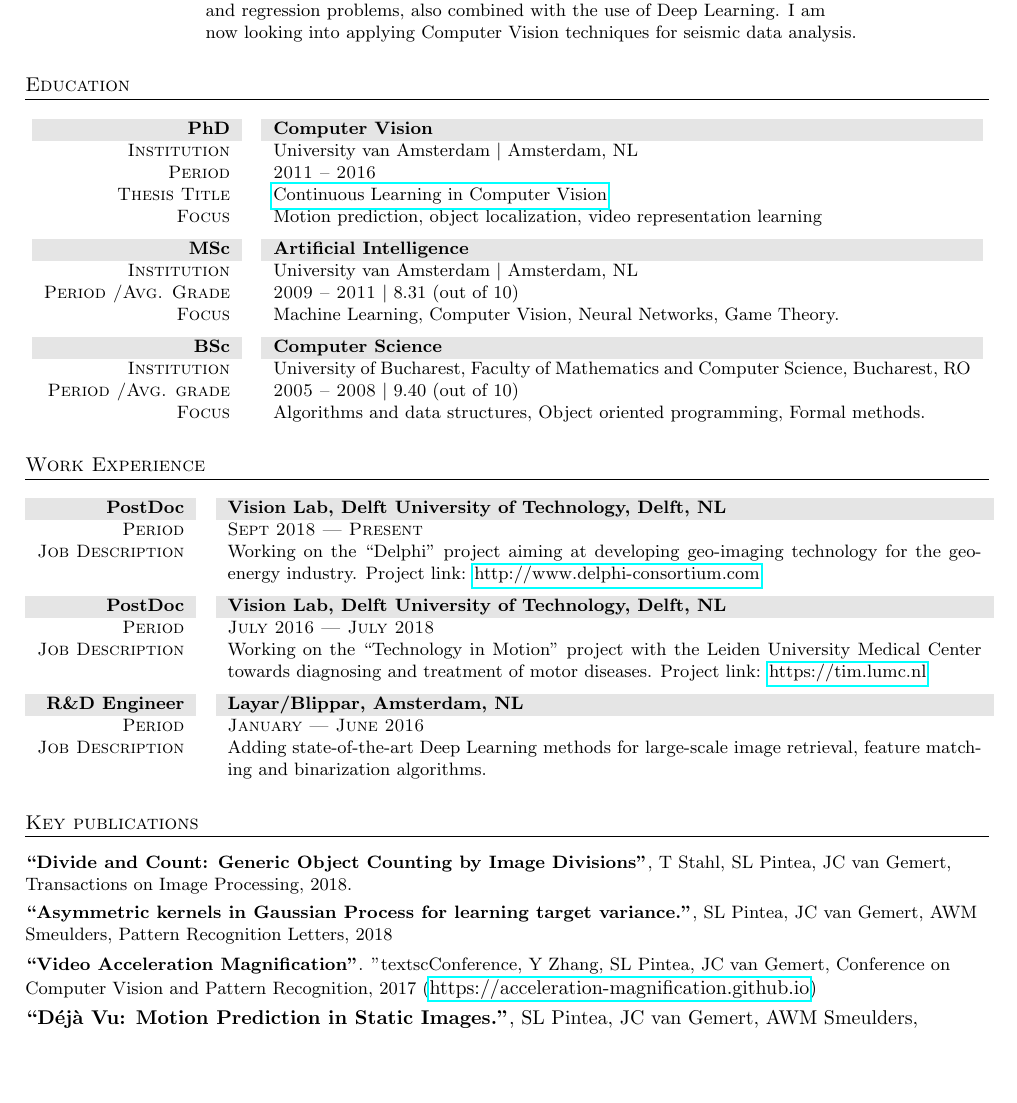
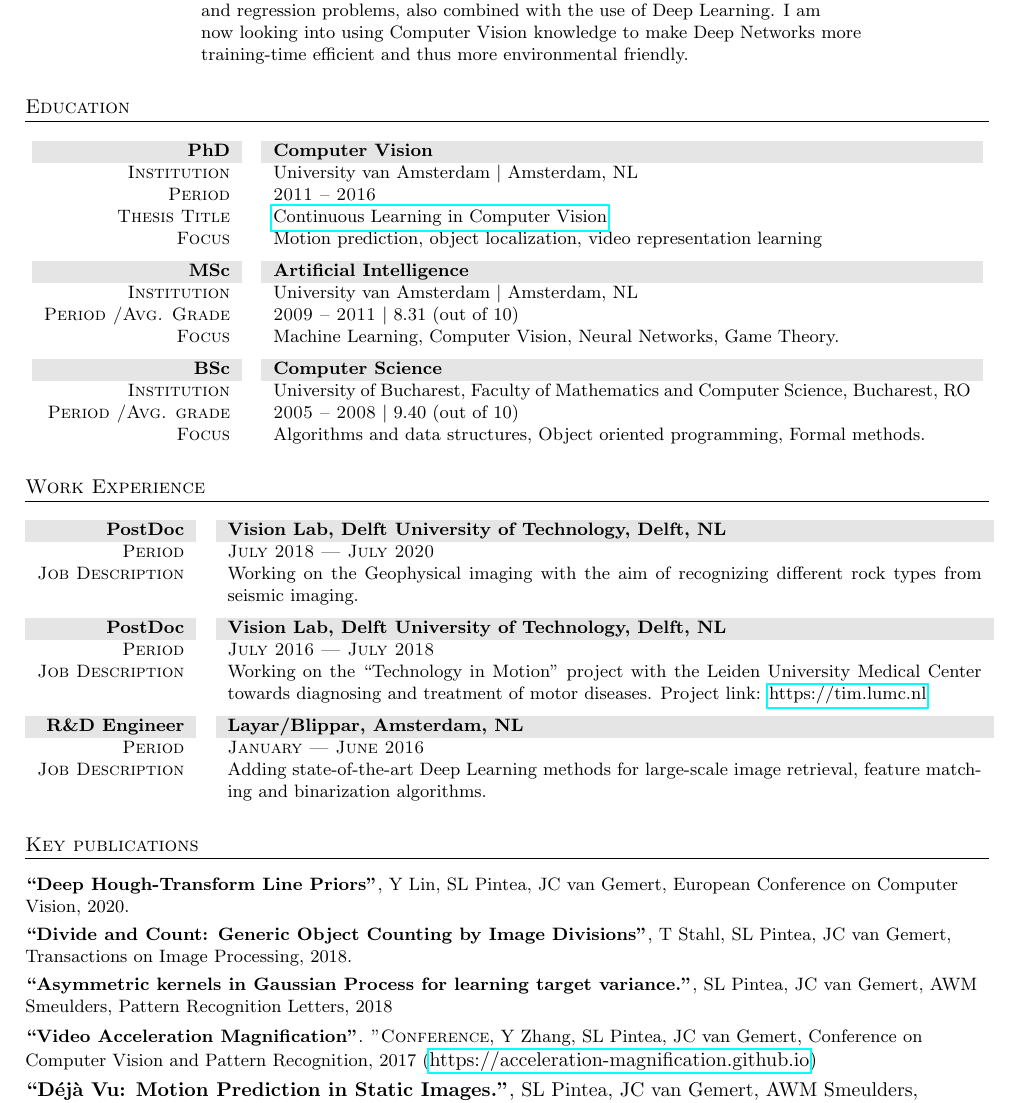
Before and after one commit to SilviaLauraPintea/SilviaLauraPintea.github.io, a LaTeX CV (cv.tex): part of page 1 of 2, cut so that both start at the same text, the shorter picture padded with empty space. Compiled offline with pdfLaTeX; an older LaTeX class or package is replaced by its successor.

Commit message:
What a mess

```diff
--- a/cv.tex
+++ b/cv.tex
@@ -33,9 +33,9 @@
                     My work in Computer Vision has been focused on: motion analysis extended to \\
                     medical applications in collaboration with Leiden University Medical Center, \\
                     and regression problems, also combined with the use of Deep Learning. I am \\
-                    %now looking into using Computer Vision knowledge to make Deep Networks more \\
-                    %efficient and thus more environmental friendly.\\
-                    now looking into applying Computer Vision techniques for seismic data analysis.\\
+                    now looking into using Computer Vision knowledge to make Deep Networks more \\
+                    training-time efficient and thus more environmental friendly.\\
+                    %now looking into applying Computer Vision techniques for seismic data analysis.\\
 		        \end{tabular}\\
             \end{tabular}
 		%====================================================================================================
@@ -68,13 +68,15 @@
 		\section{Work Experience}
 		\begin{tabular}{r@{\hskip 0.3in}p{13.3cm}}
 			%TUDelft_________________________________________________________________________
+%			\gray \textsc{\textbf{Assistant Professor}}  & \textsc{\textbf{Vision Lab, Delft University of Technology, Delft, NL}}\\
+%			\textsc{Period}                     & \textsc{July 2020 --- Present} \\
+%            \vspace{5px}\\
+
+%TUDelft_________________________________________________________________________
 			\gray \textsc{\textbf{PostDoc}}     & \textsc{\textbf{Vision Lab, Delft University of Technology, Delft, NL}}\\
-			\textsc{Period}                     & \textsc{Sept 2018 --- Present} \\
-			\textsc{Job Description}    &
-				Working on the ``Delphi'' project aiming at developing geo-imaging technology for the geo-energy industry.
-				Project link: \href{http://www.delphi-consortium.com}{http://www.delphi-consortium.com}
-            \vspace{5px}\\
-			%TUDelft_________________________________________________________________________
+			\textsc{Period}                     & \textsc{July 2018 --- July 2020} \\
+			\textsc{Job Description}            & Working on the Geophysical imaging with the aim of recognizing different rock types from seismic imaging.
+            \vspace{5px}\\						%TUDelft_________________________________________________________________________
 			\gray \textsc{\textbf{PostDoc}}     & \textsc{\textbf{Vision Lab, Delft University of Technology, Delft, NL}}\\
 			\textsc{Period}                     & \textsc{July 2016 --- July 2018} \\
 			\textsc{Job Description}            & Working on the ``Technology in Motion'' project with the Leiden University Medical Center
@@ -91,13 +93,15 @@
 		%====================================================================================================
 		\section{Key publications}
         \begin{flushleft}
+			\textsc{\textbf{``Deep Hough-Transform Line Priors"}}, Y Lin, SL Pintea, JC van Gemert,
+            European Conference on Computer Vision, 2020.\\[3px]
 			\textsc{\textbf{``Divide and Count: Generic Object Counting by Image Divisions"}}, T Stahl, SL Pintea, JC van Gemert,
             Transactions on Image Processing, 2018.\\[3px]
 			%  ________________________________________________________________________________
 			\textsc{\textbf{``Asymmetric kernels in Gaussian Process for learning target variance."}}, SL Pintea, JC van Gemert, AWM Smeulders,
             Pattern Recognition Letters, 2018\\[3px]
 			%  ________________________________________________________________________________
-			\textsc{\textbf{``Video Acceleration Magnification"}}. "textsc{Conference}, Y Zhang, SL Pintea, JC van Gemert,
+			\textsc{\textbf{``Video Acceleration Magnification"}}. "\textsc{Conference}, Y Zhang, SL Pintea, JC van Gemert,
             Conference on Computer Vision and Pattern Recognition, 2017
             (\small\href{https://acceleration-magnification.github.io}{https://acceleration-magnification.github.io}) \\[3px]
 			%DEJA VU______________________________________________________________________________________
```
Also changed, not shown: cv.pdf, cv.tex (11 more changed lines).
